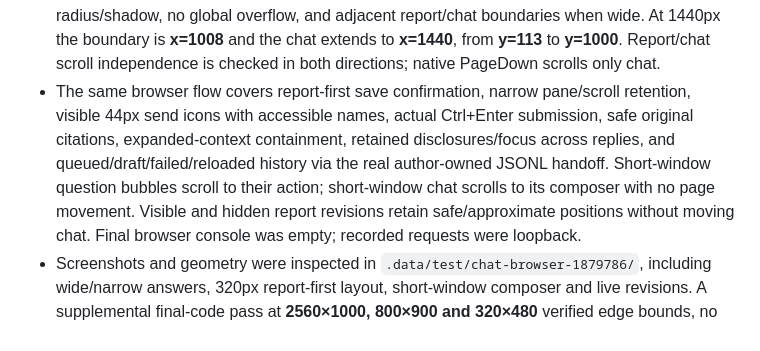
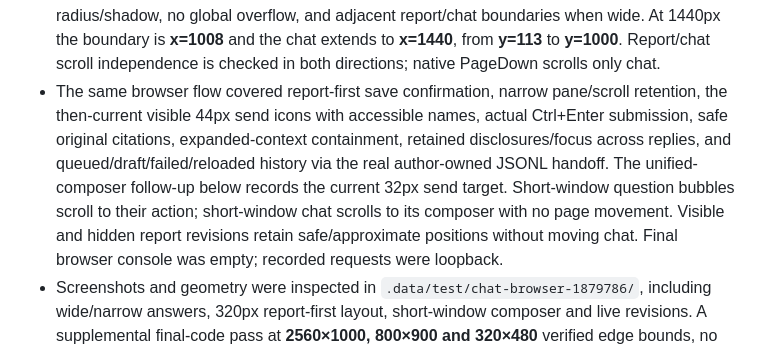
Before and after one commit to nicolascrop/sillage-axi, a Markdown page: docs/acceptance.md, the part around the change. Drawn GitHub-style.

Commit message:
no-mistakes(document): Clarified stale UI evidence and passed lint checks

```diff
--- a/docs/acceptance.md
+++ b/docs/acceptance.md
@@ -483,12 +483,14 @@ Chrome **153**, via an isolated `chrome-devtools-axi` session:
   report/chat boundaries when wide. At 1440px the boundary is **x=1008** and the
   chat extends to **x=1440**, from **y=113** to **y=1000**. Report/chat scroll
   independence is checked in both directions; native PageDown scrolls only chat.
-- The same browser flow covers report-first save confirmation, narrow pane/scroll
-  retention, visible 44px send icons with accessible names, actual Ctrl+Enter
-  submission, safe original citations, expanded-context containment, retained
-  disclosures/focus across replies, and queued/draft/failed/reloaded history via
-  the real author-owned JSONL handoff. Short-window question bubbles scroll to
-  their action; short-window chat scrolls to its composer with no page movement.
+- The same browser flow covered report-first save confirmation, narrow pane/scroll
+  retention, the then-current visible 44px send icons with accessible names,
+  actual Ctrl+Enter submission, safe original citations, expanded-context
+  containment, retained disclosures/focus across replies, and
+  queued/draft/failed/reloaded history via the real author-owned JSONL handoff.
+  The unified-composer follow-up below records the current 32px send target.
+  Short-window question bubbles scroll to their action; short-window chat
+  scrolls to its composer with no page movement.
   Visible and hidden report revisions retain safe/approximate positions without
   moving chat. Final browser console was empty; recorded requests were loopback.
 - Screenshots and geometry were inspected in
```
